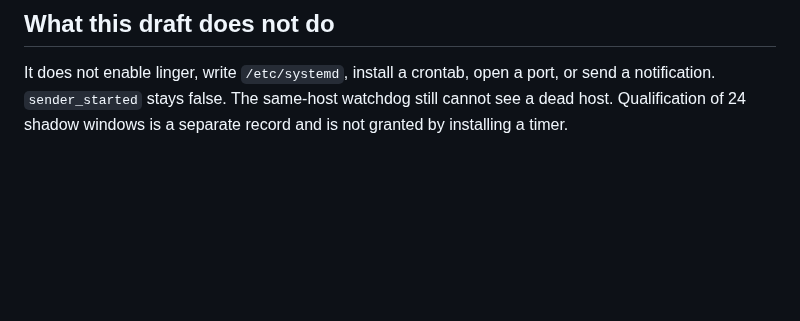
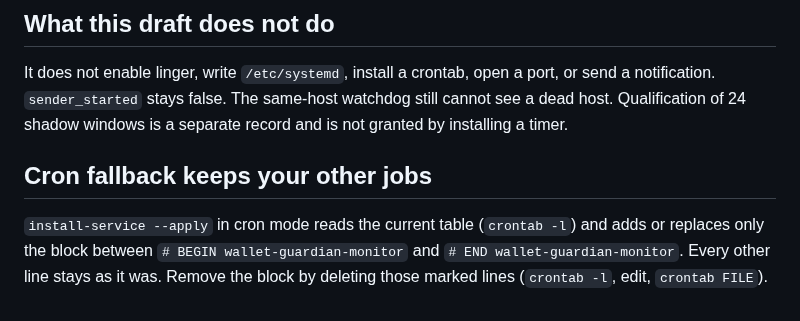
Before and after one commit to akari-sora/wallet-guardian, a Markdown page: wallet-guardian/docs/box-unattended.md, the part around the change. Rendered like a GitHub page; blank space fills up the shorter version.

Commit message:
docs: cron managed block

```diff
--- a/wallet-guardian/docs/box-unattended.md
+++ b/wallet-guardian/docs/box-unattended.md
@@ -107,3 +107,7 @@ If any one of those is missing, leave the Windows task enabled. A catch-up row i
 ## What this draft does not do
 
 It does not enable linger, write `/etc/systemd`, install a crontab, open a port, or send a notification. `sender_started` stays false. The same-host watchdog still cannot see a dead host. Qualification of 24 shadow windows is a separate record and is not granted by installing a timer.
+
+## Cron fallback keeps your other jobs
+
+`install-service --apply` in cron mode reads the current table (`crontab -l`) and adds or replaces only the block between `# BEGIN wallet-guardian-monitor` and `# END wallet-guardian-monitor`. Every other line stays as it was. Remove the block by deleting those marked lines (`crontab -l`, edit, `crontab FILE`).
```
